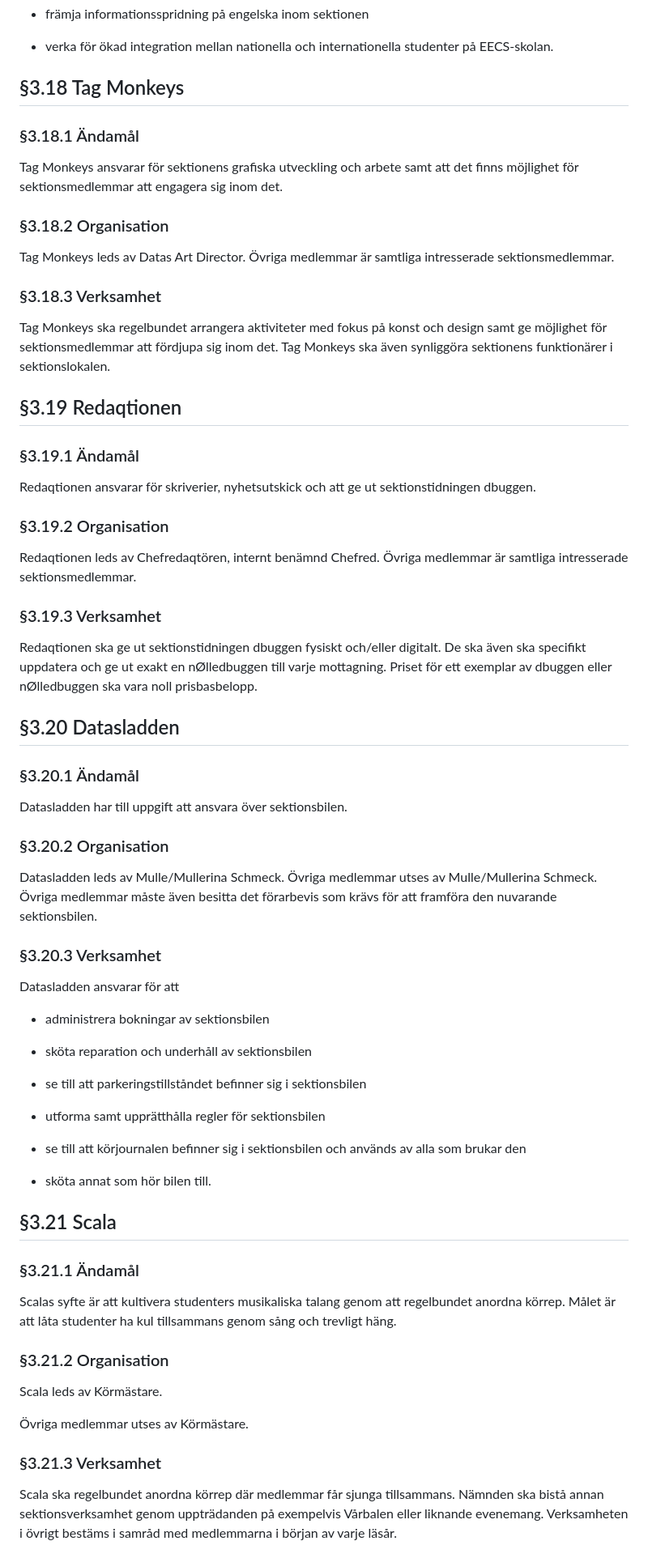
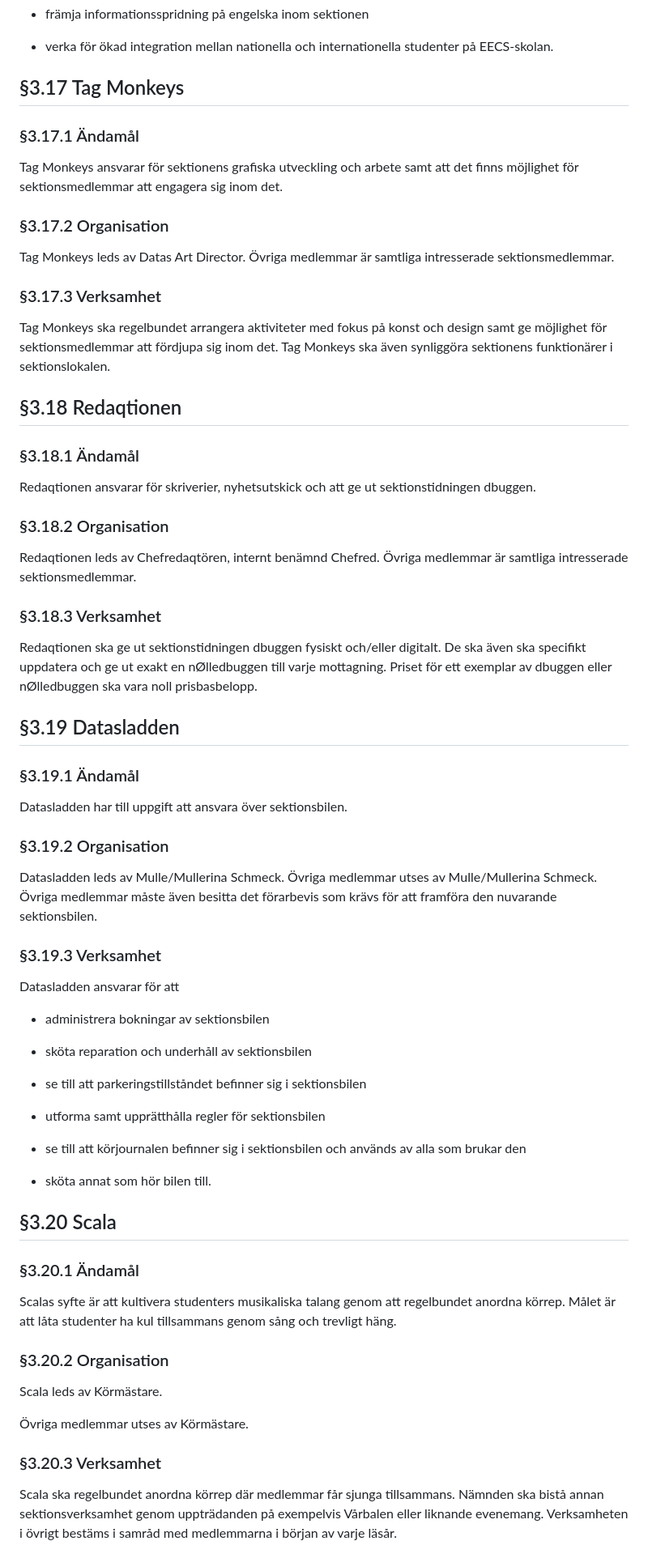
Before and after one commit to vlle1/styrdokument, a Markdown page: reglemente/body.md, the part around one of its changes. Shown at 81% size. Drawn GitHub-style.

```diff
--- a/reglemente/body.md
+++ b/reglemente/body.md
@@ -534,46 +534,46 @@ Internationella nämnden ska
 
 -   verka för ökad integration mellan nationella och internationella studenter på EECS-skolan.
 
-## §3.18 Tag Monkeys
+## §3.17 Tag Monkeys
+
+### §3.17.1 Ändamål
+
+Tag Monkeys ansvarar för sektionens grafiska utveckling och arbete samt att det finns möjlighet för sektionsmedlemmar att engagera sig inom det.
+
+### §3.17.2 Organisation
+
+Tag Monkeys leds av Datas Art Director. Övriga medlemmar är samtliga intresserade sektionsmedlemmar.
+
+### §3.17.3 Verksamhet
+
+Tag Monkeys ska regelbundet arrangera aktiviteter med fokus på konst och design samt ge möjlighet för sektionsmedlemmar att fördjupa sig inom det. Tag Monkeys ska även synliggöra sektionens funktionärer i sektionslokalen.
+
+## §3.18 Redaqtionen
 
 ### §3.18.1 Ändamål
 
-Tag Monkeys ansvarar för sektionens grafiska utveckling och arbete samt att det finns möjlighet för sektionsmedlemmar att engagera sig inom det.
+Redaqtionen ansvarar för skriverier, nyhetsutskick och att ge ut sektionstidningen dbuggen.
 
 ### §3.18.2 Organisation
 
-Tag Monkeys leds av Datas Art Director. Övriga medlemmar är samtliga intresserade sektionsmedlemmar.
+Redaqtionen leds av Chefredaqtören, internt benämnd Chefred. Övriga medlemmar är samtliga intresserade sektionsmedlemmar.
 
 ### §3.18.3 Verksamhet
 
-Tag Monkeys ska regelbundet arrangera aktiviteter med fokus på konst och design samt ge möjlighet för sektionsmedlemmar att fördjupa sig inom det. Tag Monkeys ska även synliggöra sektionens funktionärer i sektionslokalen.
+Redaqtionen ska ge ut sektionstidningen dbuggen fysiskt och/eller digitalt. De ska även ska specifikt uppdatera och ge ut exakt en nØlledbuggen till varje mottagning. Priset för ett exemplar av dbuggen eller nØlledbuggen ska vara noll prisbasbelopp.
 
-## §3.19 Redaqtionen
+## §3.19 Datasladden
 
 ### §3.19.1 Ändamål
 
-Redaqtionen ansvarar för skriverier, nyhetsutskick och att ge ut sektionstidningen dbuggen.
+Datasladden har till uppgift att ansvara över sektionsbilen.
 
 ### §3.19.2 Organisation
-
-Redaqtionen leds av Chefredaqtören, internt benämnd Chefred. Övriga medlemmar är samtliga intresserade sektionsmedlemmar.
-
-### §3.19.3 Verksamhet
-
-Redaqtionen ska ge ut sektionstidningen dbuggen fysiskt och/eller digitalt. De ska även ska specifikt uppdatera och ge ut exakt en nØlledbuggen till varje mottagning. Priset för ett exemplar av dbuggen eller nØlledbuggen ska vara noll prisbasbelopp.
-
-## §3.20 Datasladden
-
-### §3.20.1 Ändamål
-
-Datasladden har till uppgift att ansvara över sektionsbilen.
-
-### §3.20.2 Organisation
 
 Datasladden leds av Mulle/Mullerina Schmeck. Övriga medlemmar utses av Mulle/Mullerina Schmeck. Övriga medlemmar måste även besitta det förarbevis som krävs för att framföra den
 nuvarande sektionsbilen.
 
-### §3.20.3 Verksamhet
+### §3.19.3 Verksamhet
 
 Datasladden ansvarar för att
 
@@ -589,19 +589,19 @@ Datasladden ansvarar för att
 
 -   sköta annat som hör bilen till.
 
-## §3.21 Scala
+## §3.20 Scala
 
-### §3.21.1 Ändamål
+### §3.20.1 Ändamål
 
 Scalas syfte är att kultivera studenters musikaliska talang genom att regelbundet anordna körrep. Målet är att låta studenter ha kul tillsammans genom sång och trevligt häng.
 
-### §3.21.2 Organisation
+### §3.20.2 Organisation
 
 Scala leds av Körmästare.
 
 Övriga medlemmar utses av Körmästare.
 
-### §3.21.3 Verksamhet
+### §3.20.3 Verksamhet
 
 Scala ska regelbundet anordna körrep där medlemmar får sjunga tillsammans. Nämnden ska bistå annan sektionsverksamhet genom uppträdanden på exempelvis Vårbalen eller liknande evenemang. Verksamheten i övrigt bestäms i samråd med medlemmarna i början av varje läsår.
 
```
Also changed, not shown: other parts of reglemente/body.md (+11 -11 lines).
